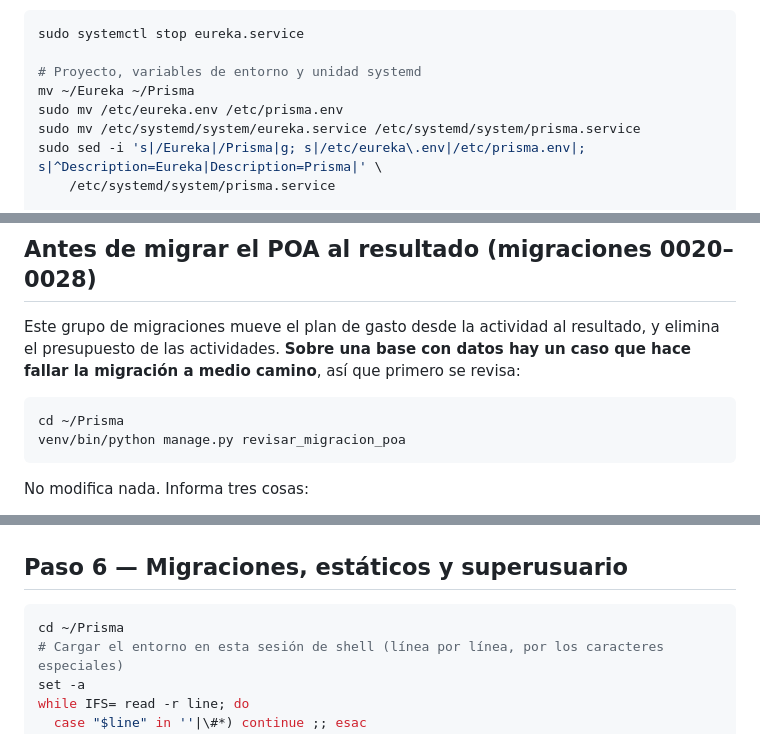
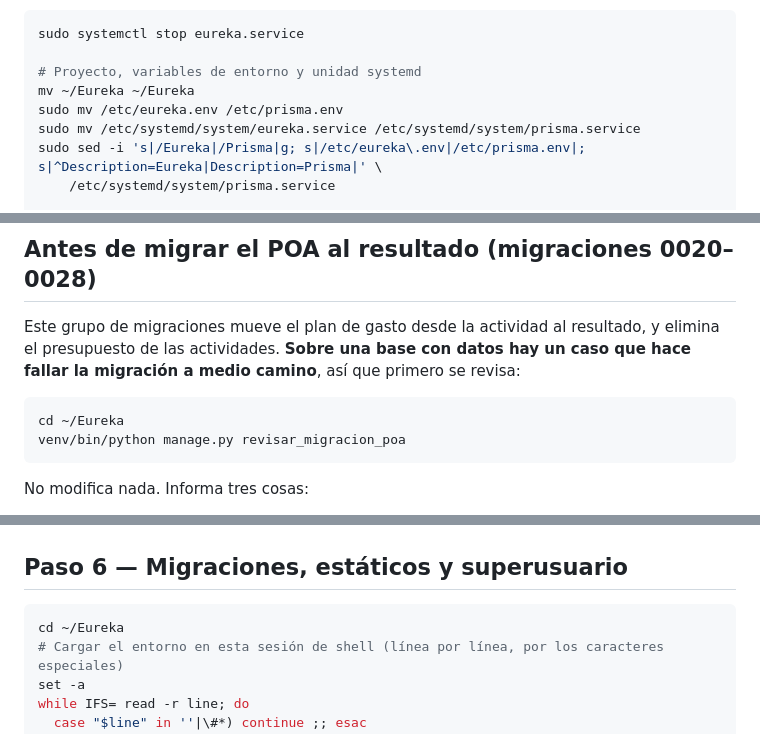
Before and after one commit to DAPEI-UPLA/eureka2.0, a Markdown page: DESPLIEGUE_UBUNTU.md, 3 parts joined by grey strips. GitHub-like rendering.

````diff
--- a/DESPLIEGUE_UBUNTU.md
+++ b/DESPLIEGUE_UBUNTU.md
@@ -31,7 +31,7 @@ Hay dos scripts que automatizan esto, en la raíz del proyecto:
 sudo systemctl stop eureka.service
 
 # Proyecto, variables de entorno y unidad systemd
-mv ~/Eureka ~/Prisma
+mv ~/Eureka ~/Eureka
 sudo mv /etc/eureka.env /etc/prisma.env
 sudo mv /etc/systemd/system/eureka.service /etc/systemd/system/prisma.service
 sudo sed -i 's|/Eureka|/Prisma|g; s|/etc/eureka\.env|/etc/prisma.env|; s|^Description=Eureka|Description=Prisma|' \
@@ -241,7 +241,7 @@ datos hay un caso que hace fallar la migración a medio camino**, así que
 primero se revisa:
 
 ```bash
-cd ~/Prisma
+cd ~/Eureka
 venv/bin/python manage.py revisar_migracion_poa
 ```
 
@@ -274,7 +274,7 @@ cp db.sqlite3 db.sqlite3.bak-$(date +%Y%m%d-%H%M)
 ## Paso 6 — Migraciones, estáticos y superusuario
 
 ```bash
-cd ~/Prisma
+cd ~/Eureka
 # Cargar el entorno en esta sesión de shell (línea por línea, por los caracteres especiales)
 set -a
 while IFS= read -r line; do
````
Also changed, not shown: other parts of DESPLIEGUE_UBUNTU.md (+35 -19 lines).
